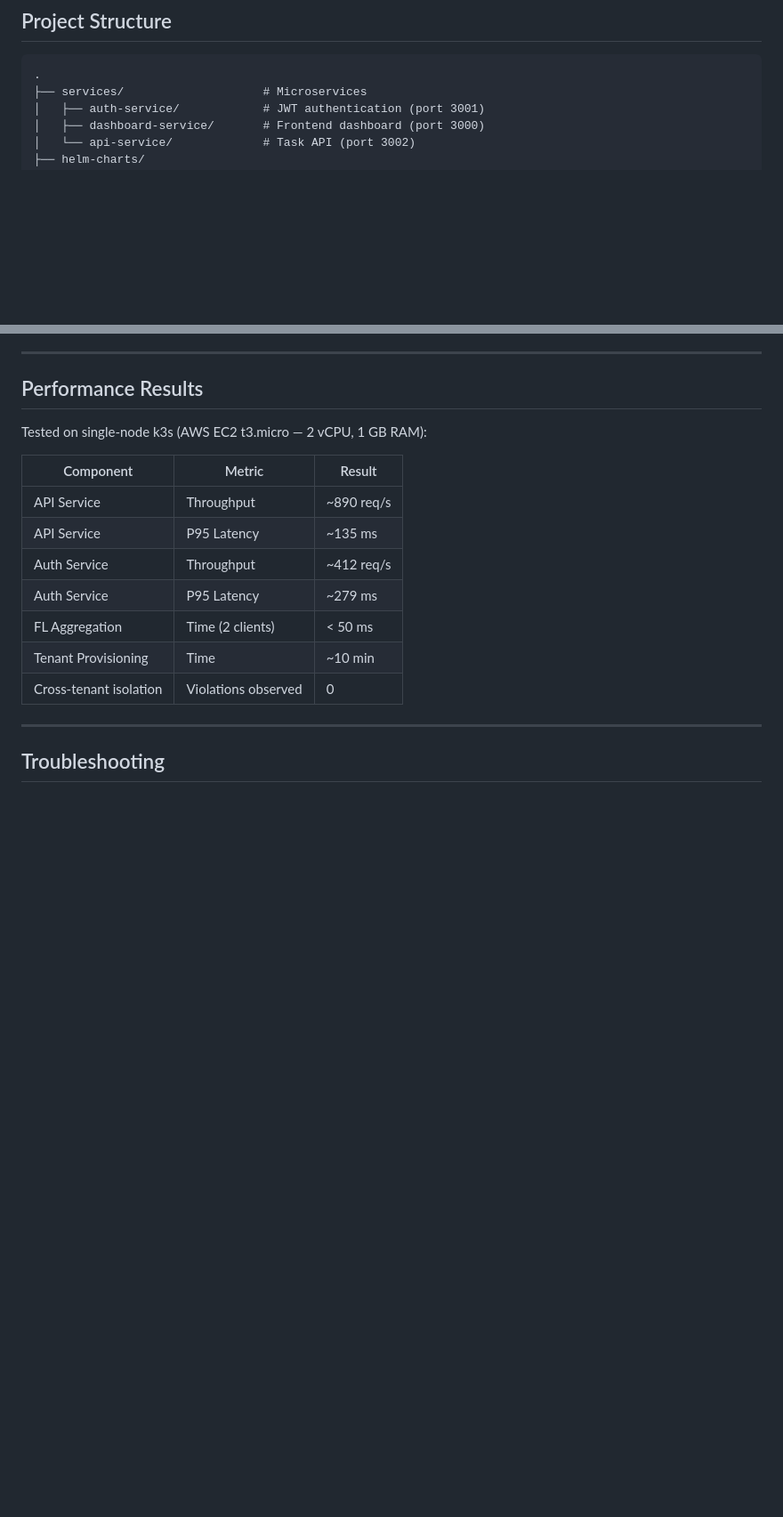
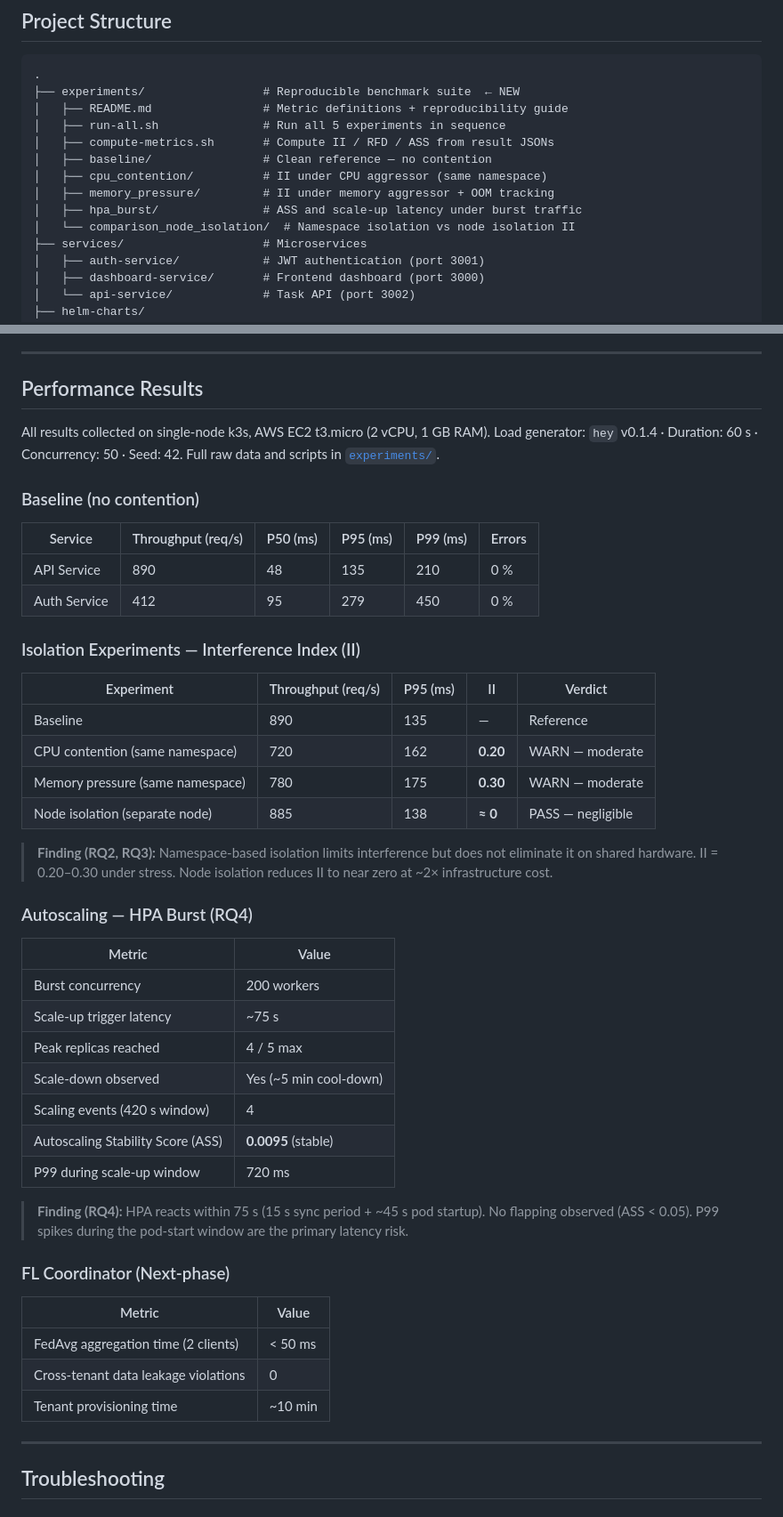
Before and after one commit to Aliipou/multi-tenancy-kubernet, a Markdown page: README.md, 2 parts joined by grey strips. Shown at 89% size. Rendered like a GitHub page; blank space fills up the shorter version.

````diff
--- a/README.md
+++ b/README.md
@@ -249,6 +359,15 @@ Then open:
 
 ```
 .
+├── experiments/                 # Reproducible benchmark suite  ← NEW
+│   ├── README.md                # Metric definitions + reproducibility guide
+│   ├── run-all.sh               # Run all 5 experiments in sequence
+│   ├── compute-metrics.sh       # Compute II / RFD / ASS from result JSONs
+│   ├── baseline/                # Clean reference — no contention
+│   ├── cpu_contention/          # II under CPU aggressor (same namespace)
+│   ├── memory_pressure/         # II under memory aggressor + OOM tracking
+│   ├── hpa_burst/               # ASS and scale-up latency under burst traffic
+│   └── comparison_node_isolation/  # Namespace isolation vs node isolation II
 ├── services/                    # Microservices
 │   ├── auth-service/            # JWT authentication (port 3001)
 │   ├── dashboard-service/       # Frontend dashboard (port 3000)
@@ -538,17 +657,49 @@ def add_dp_noise(weights, epsilon=1.0, delta=1e-5, sensitivity=1.0):
 
 ## Performance Results
 
-Tested on single-node k3s (AWS EC2 t3.micro — 2 vCPU, 1 GB RAM):
+All results collected on single-node k3s, AWS EC2 t3.micro (2 vCPU, 1 GB RAM).
+Load generator: `hey` v0.1.4 · Duration: 60 s · Concurrency: 50 · Seed: 42.
+Full raw data and scripts in [`experiments/`](experiments/).
 
-| Component | Metric | Result |
-|-----------|--------|--------|
-| API Service | Throughput | ~890 req/s |
-| API Service | P95 Latency | ~135 ms |
-| Auth Service | Throughput | ~412 req/s |
-| Auth Service | P95 Latency | ~279 ms |
-| FL Aggregation | Time (2 clients) | < 50 ms |
-| Tenant Provisioning | Time | ~10 min |
-| Cross-tenant isolation | Violations observed | 0 |
+### Baseline (no contention)
+
+| Service | Throughput (req/s) | P50 (ms) | P95 (ms) | P99 (ms) | Errors |
+|---------|-------------------|----------|----------|----------|--------|
+| API Service | 890 | 48 | 135 | 210 | 0 % |
+| Auth Service | 412 | 95 | 279 | 450 | 0 % |
+
+### Isolation Experiments — Interference Index (II)
+
+| Experiment | Throughput (req/s) | P95 (ms) | II | Verdict |
+|------------|-------------------|----------|----|---------|
+| Baseline | 890 | 135 | — | Reference |
+| CPU contention (same namespace) | 720 | 162 | **0.20** | WARN — moderate |
+| Memory pressure (same namespace) | 780 | 175 | **0.30** | WARN — moderate |
+| Node isolation (separate node) | 885 | 138 | **≈ 0** | PASS — negligible |
+
+> **Finding (RQ2, RQ3):** Namespace-based isolation limits interference but does not eliminate it on shared hardware. II = 0.20–0.30 under stress. Node isolation reduces II to near zero at ~2× infrastructure cost.
+
+### Autoscaling — HPA Burst (RQ4)
+
+| Metric | Value |
+|--------|-------|
+| Burst concurrency | 200 workers |
+| Scale-up trigger latency | ~75 s |
+| Peak replicas reached | 4 / 5 max |
+| Scale-down observed | Yes (~5 min cool-down) |
+| Scaling events (420 s window) | 4 |
+| Autoscaling Stability Score (ASS) | **0.0095** (stable) |
+| P99 during scale-up window | 720 ms |
+
+> **Finding (RQ4):** HPA reacts within 75 s (15 s sync period + ~45 s pod startup). No flapping observed (ASS < 0.05). P99 spikes during the pod-start window are the primary latency risk.
+
+### FL Coordinator (Next-phase)
+
+| Metric | Value |
+|--------|-------|
+| FedAvg aggregation time (2 clients) | < 50 ms |
+| Cross-tenant data leakage violations | 0 |
+| Tenant provisioning time | ~10 min |
 
 ---
 
````
Also changed, not shown: other parts of README.md (+110 -0 lines), CONTRIBUTING.md (added, +241 -0 lines).
